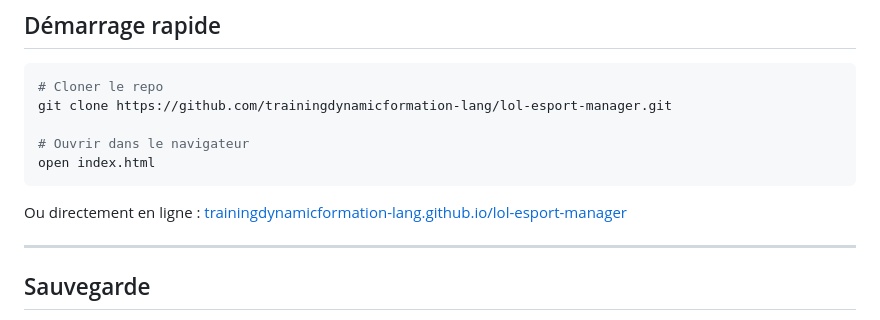
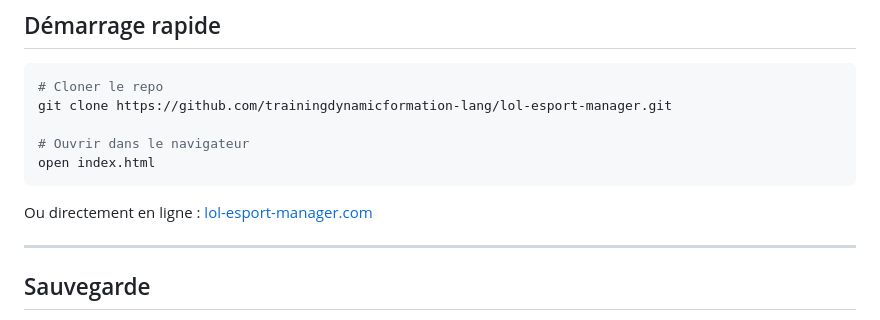
Before and after one commit to trainingdynamicformation-lang/lol-esport-manager, a Markdown page: README.md, the part around the change. Drawn GitHub-style.

Commit message:
docs: fix production URL in README

````diff
--- a/README.md
+++ b/README.md
@@ -69,7 +69,7 @@ git clone https://github.com/trainingdynamicformation-lang/lol-esport-manager.gi
 open index.html
 ```
 
-Ou directement en ligne : [trainingdynamicformation-lang.github.io/lol-esport-manager](https://trainingdynamicformation-lang.github.io/lol-esport-manager)
+Ou directement en ligne : [lol-esport-manager.com](https://lol-esport-manager.com/)
 
 ---
 
````
